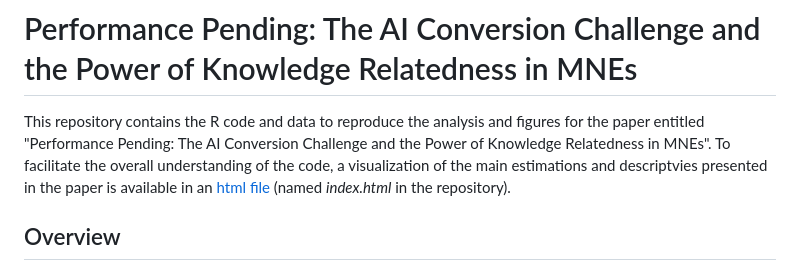
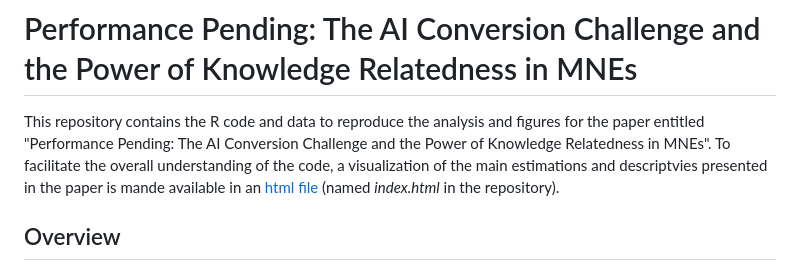
Before and after one commit to matheusleusin/MNEs_and_Artificial_Intelligence, a Markdown page: README.md, the part around the change. Rendered like a GitHub page.

```diff
--- a/README.md
+++ b/README.md
@@ -1,7 +1,7 @@
 # Performance Pending: The AI Conversion Challenge and the Power of Knowledge Relatedness in MNEs
 
 This repository contains the R code and data to reproduce the analysis and figures for the paper entitled "Performance Pending: The AI Conversion Challenge and the Power of Knowledge Relatedness in MNEs".
-To facilitate the overall understanding of the code, a visualization of the main estimations and descriptvies presented in the paper is available in an [html file](https://relatedness-in-mnes.netlify.app/) (named *index.html* in the repository).
+To facilitate the overall understanding of the code, a visualization of the main estimations and descriptvies presented in the paper is mande available in an [html file](https://relatedness-in-mnes.netlify.app/) (named *index.html* in the repository).
 ## Overview
 
 This research investigates why firms show significant differences in the returns they get from investing in Artificial Intelligence. The paper draws on Absorptive Capacity (ACAP) theory to explore the firm-level mechanisms that separate successful AI innovators from the rest.
```
